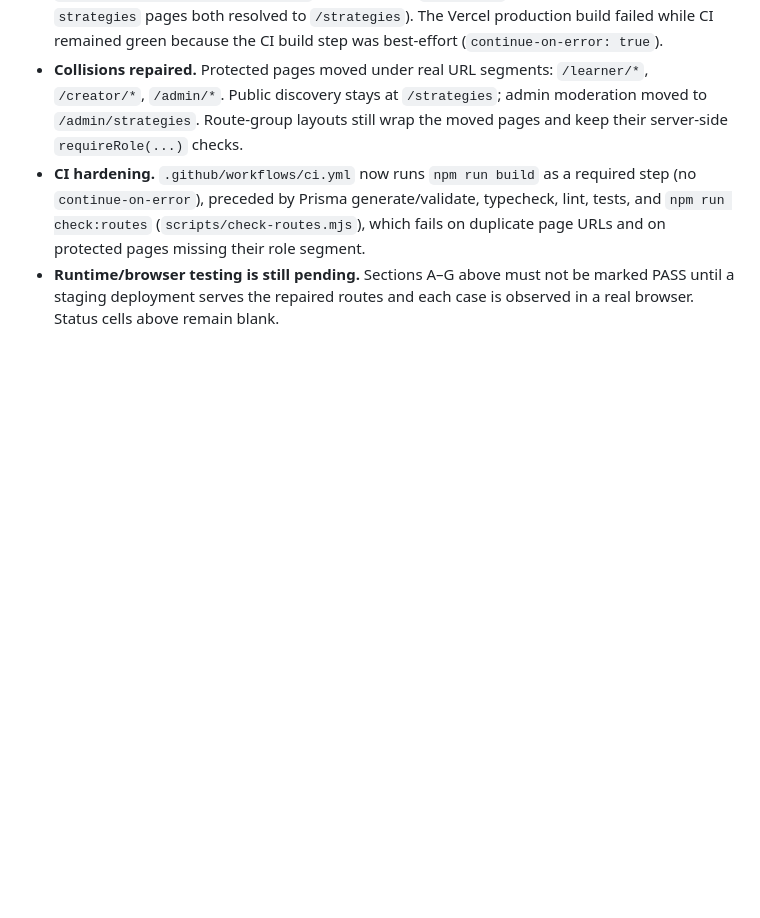
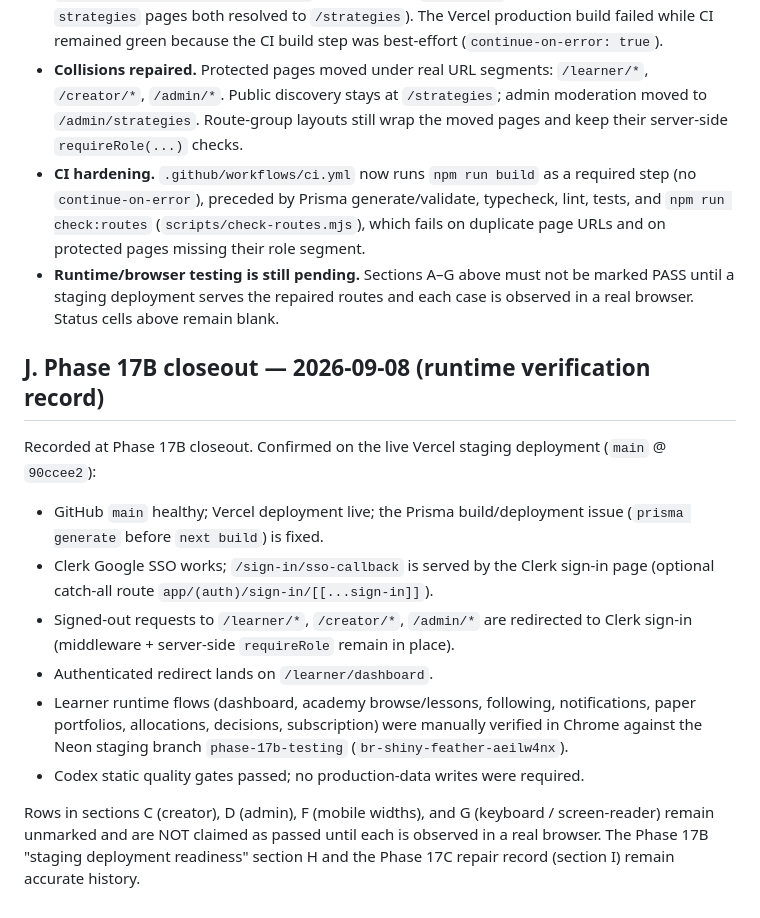
Before and after one commit to GabrielKelvin0/MIRROR, a Markdown page: TESTING_CHECKLIST.md, the part around the change. GitHub-like rendering; blank space fills up the shorter version.

```diff
--- a/TESTING_CHECKLIST.md
+++ b/TESTING_CHECKLIST.md
@@ -178,3 +178,26 @@ passing browser-test results.
 - **Runtime/browser testing is still pending.** Sections A–G above must not be
   marked PASS until a staging deployment serves the repaired routes and each
   case is observed in a real browser. Status cells above remain blank.
+
+## J. Phase 17B closeout — 2026-09-08 (runtime verification record)
+
+Recorded at Phase 17B closeout. Confirmed on the live Vercel staging
+deployment (`main` @ `90ccee2`):
+
+- GitHub `main` healthy; Vercel deployment live; the Prisma build/deployment
+  issue (`prisma generate` before `next build`) is fixed.
+- Clerk Google SSO works; `/sign-in/sso-callback` is served by the Clerk
+  sign-in page (optional catch-all route `app/(auth)/sign-in/[[...sign-in]]`).
+- Signed-out requests to `/learner/*`, `/creator/*`, `/admin/*` are redirected
+  to Clerk sign-in (middleware + server-side `requireRole` remain in place).
+- Authenticated redirect lands on `/learner/dashboard`.
+- Learner runtime flows (dashboard, academy browse/lessons, following,
+  notifications, paper portfolios, allocations, decisions, subscription) were
+  manually verified in Chrome against the Neon staging branch
+  `phase-17b-testing` (`br-shiny-feather-aeilw4nx`).
+- Codex static quality gates passed; no production-data writes were required.
+
+Rows in sections C (creator), D (admin), F (mobile widths), and G (keyboard /
+screen-reader) remain unmarked and are NOT claimed as passed until each is
+observed in a real browser. The Phase 17B "staging deployment readiness"
+section H and the Phase 17C repair record (section I) remain accurate history.
```
Also changed, not shown: PROJECT_STATUS.md (+19 -3 lines), README.md (+6 -6 lines).
